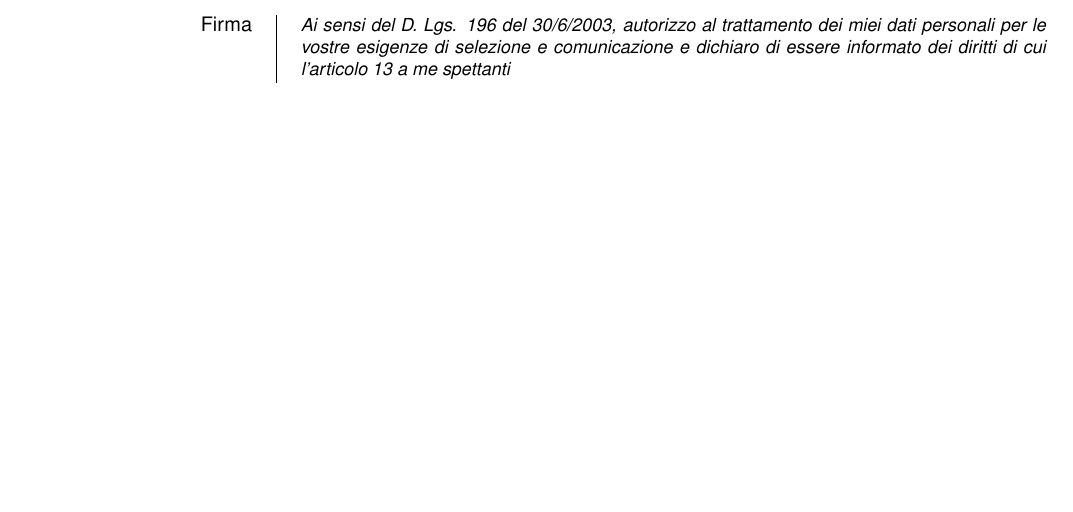
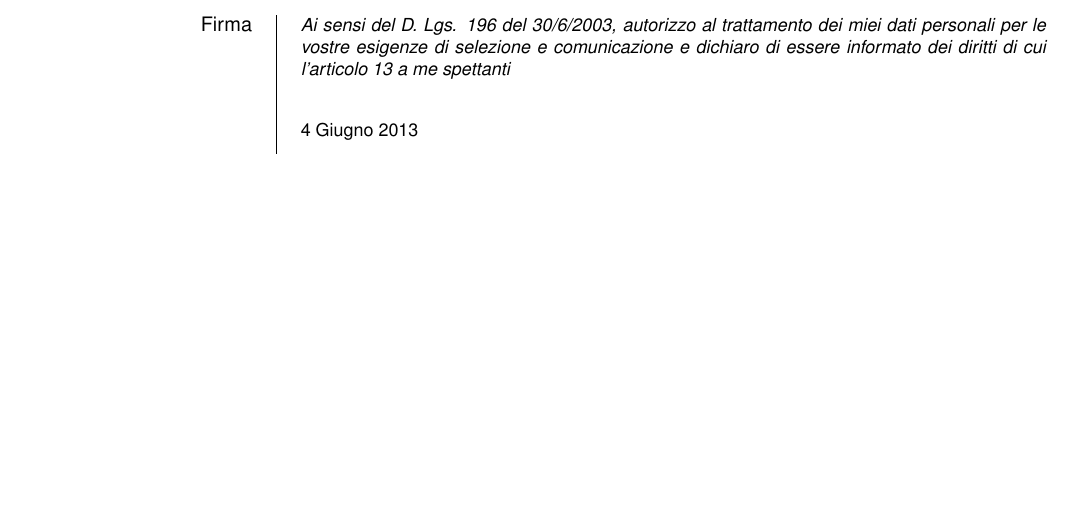
Before and after one commit to alanshearer/CurriculumVitae, a LaTeX CV (europecv/europecv/templates/cv_template_itLuglio2013.tex): part of page 5 of 5, cut so that both start at the same text. Compiled offline with pdfLaTeX.

Commit message:
aggiornato a luglio 2013

```diff
--- a/europecv/europecv/templates/cv_template_itLuglio2013.tex
+++ b/europecv/europecv/templates/cv_template_itLuglio2013.tex
@@ -302,7 +302,15 @@ pianoforte.}
 Lettura; pratica del ciclismo e del podismo.
 \end{minipage}
 }
-\ecvitem{Firma}{\small \emph{Ai sensi del D. Lgs. 196 del 30/6/2003, autorizzo al trattamento dei miei dati personali per le vostre esigenze di selezione e comunicazione e dichiaro di essere informato dei diritti di cui l'articolo 13 a me spettanti} \par }
+\ecvitem{Firma}{
+\begin{minipage}[t]{1\linewidth}
+\small \emph{Ai sensi del D. Lgs. 196 del 30/6/2003, autorizzo al trattamento dei miei dati personali per le vostre esigenze di selezione e comunicazione e dichiaro di essere informato dei diritti di cui l'articolo 13 a me spettanti}
+\vspace{3mm}
+\newline
+
+4 Giugno 2013
+\end{minipage}
+}
 
 \end{europecv}
 
```
Also changed, not shown: europecv/europecv/templates/cv_template_itLuglio2013.pdf, 2 other files.
